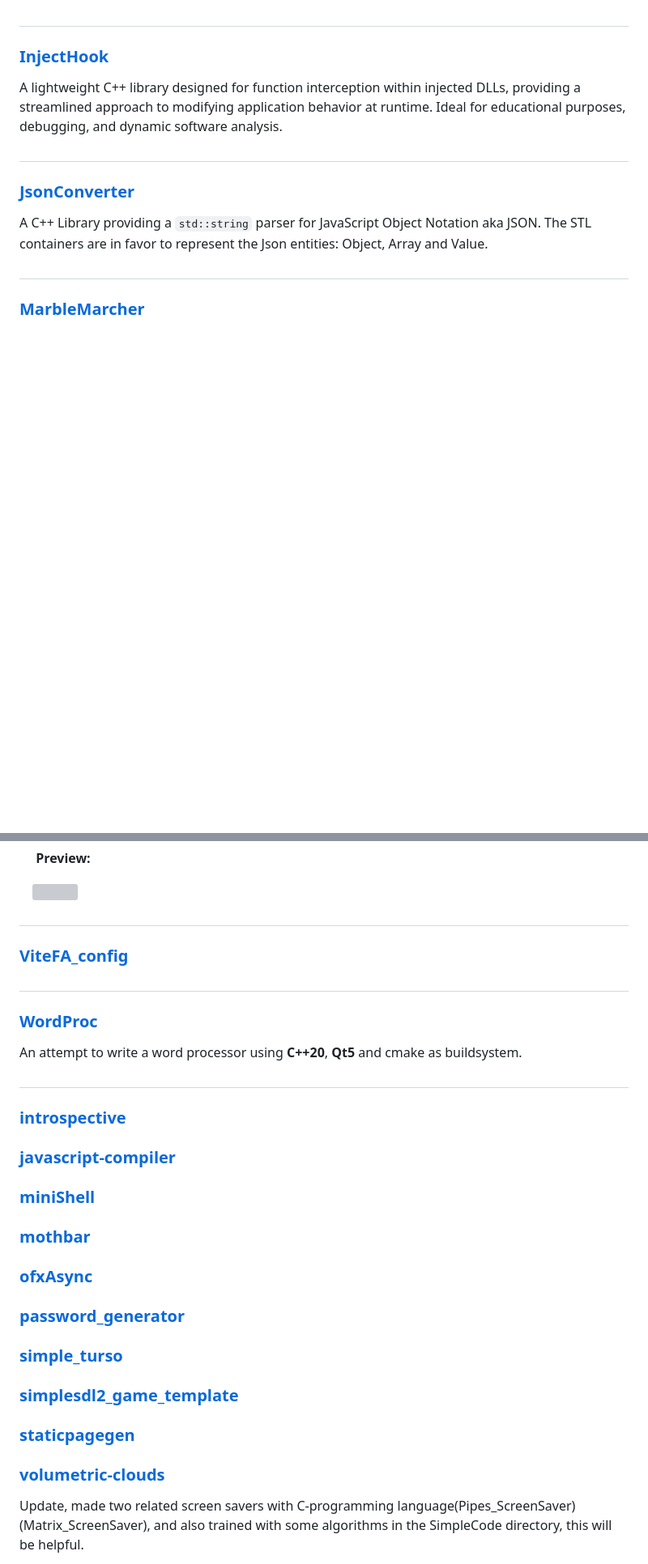
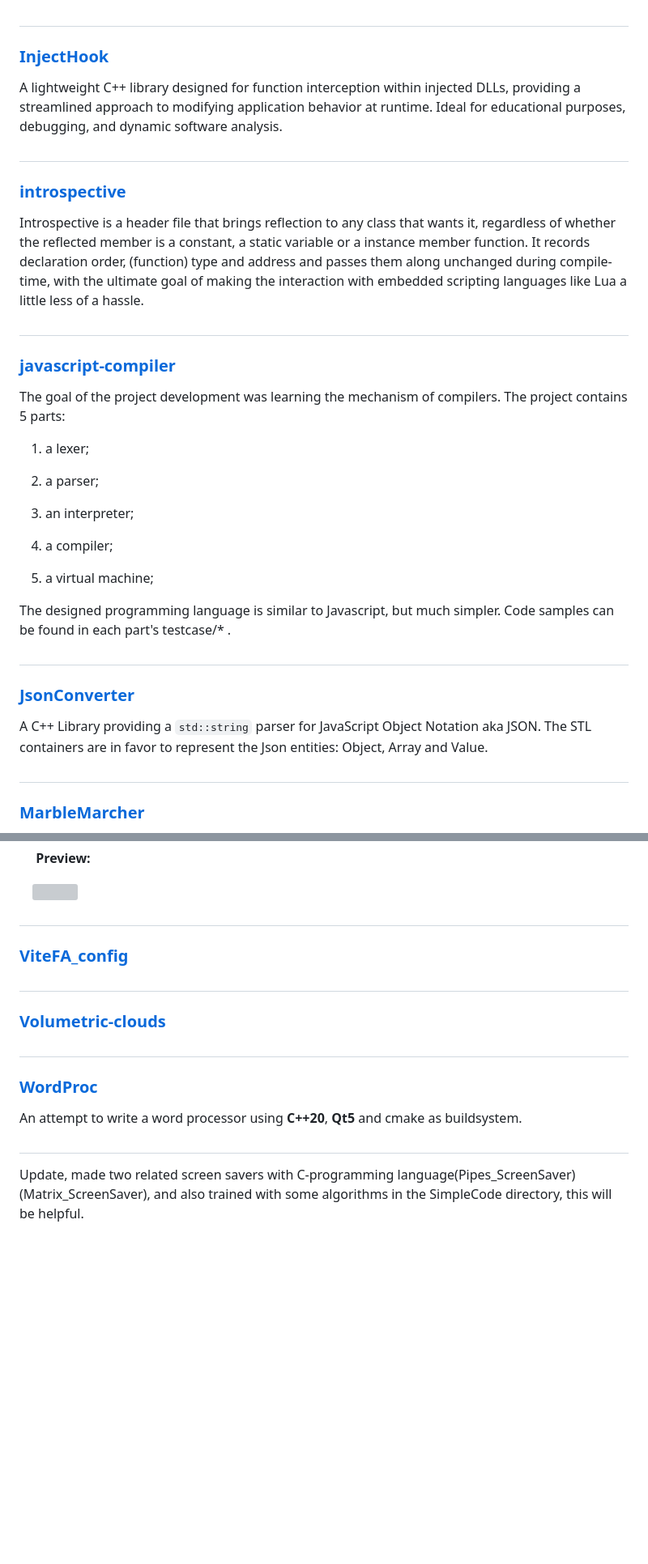
Before and after one commit to ibra-kdbra/Cpp_Projects, a Markdown page: README.md, 2 parts joined by grey strips. Shown at 81% size. GitHub-like rendering; blank space fills up the shorter version; grey boxes are pictures that could not be loaded.

Commit message:
ordered titles alphabetically, updated TOC, updated some sections

```diff
--- a/README.md
+++ b/README.md
@@ -163,12 +168,36 @@ A text based game, the program takes in 2 parametes, the first one is a word or
 #
 
 ### [InjectHook](./InjectHook)
+
 A lightweight C++ library designed for function interception within injected DLLs, providing a streamlined approach to modifying application behavior at runtime. Ideal for educational purposes, debugging, and dynamic software analysis.
 #
+
+### [introspective](./introspective)
+
+Introspective is a header file that brings reflection to any class that wants it, regardless of whether the reflected member is a constant, a static variable or a instance member function. It records declaration order, (function) type and address and passes them along unchanged during compile-time, with the ultimate goal of making the interaction with embedded scripting languages like Lua a little less of a hassle.
+#
+
+### [javascript-compiler](./javascript-compiler)
+The goal of the project development was learning the mechanism of compilers. The project contains 5 parts:
+
+1) a lexer;
+
+2) a parser;
+
+3) an interpreter;
+
+4) a compiler;
+
+5) a virtual machine;
+
+The designed programming language is similar to Javascript, but much simpler. Code samples can be found in each part's testcase/* .
+#
+
 ### [JsonConverter](./JsonConverter)
 A C++ Library providing a `std::string` parser for JavaScript Object Notation aka JSON.
 The STL containers are in favor to represent the Json entities: Object, Array and Value.
 #
+
 ### [MarbleMarcher](./MarbleMarcher)
 
 Marble Marcher is a video game demo that uses a fractal physics engine and fully procedural rendering to produce beautiful and unique gameplay unlike anything you've seen before.
@@ -286,6 +359,9 @@ A small program that lets you visualize multipe trigonometric functions, built i
 
 #
 
+### [Volumetric-clouds](./volumetric-clouds)
+#
+
 ### [WordProc](./WordProc)
 
 
@@ -293,27 +369,6 @@ An attempt to write a word processor using **C++20**, **Qt5** and cmake
 as buildsystem.
 
 #
-
-### [introspective](./introspective)
-
-### [javascript-compiler](./javascript-compiler)
-
-### [miniShell](./miniShell)
-
-### [mothbar](./mothbar)
-
-### [ofxAsync](./ofxAsync)
-
-### [password_generator](./password-generator)
-
-### [simple_turso](./simple_turso)
-
-### [simplesdl2_game_template](./simplesdl2_game_template)
-
-### [staticpagegen](./staticpagegen)
-
-### [volumetric-clouds](./volumetric-clouds)
-
 Update, made two related screen savers with C-programming language(Pipes_ScreenSaver)(Matrix_ScreenSaver), and also trained with some algorithms in the SimpleCode directory, this will be helpful.
 
 Added the Marble Marcher game(MarbleMarcher) which has been made by the Code-Paradoy YouTube channel and changed some things to it.
```
Also changed, not shown: other parts of README.md (+52 -3 lines).
